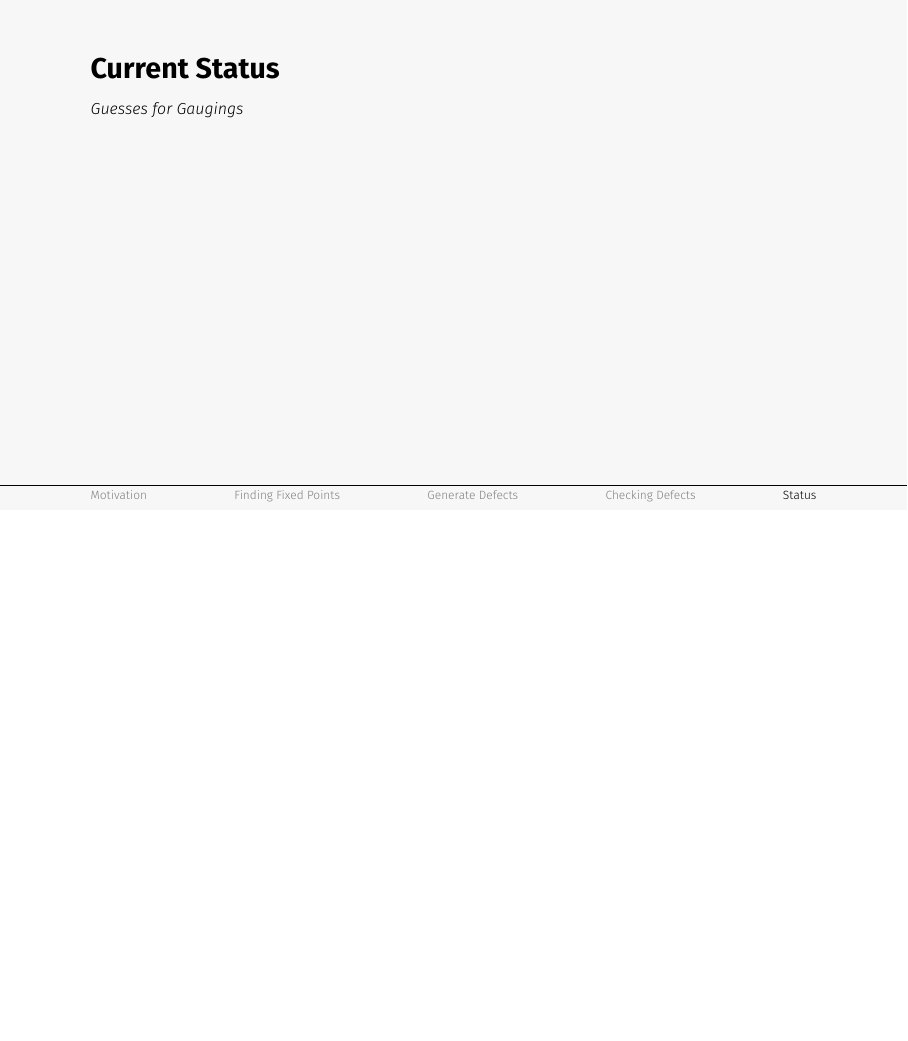
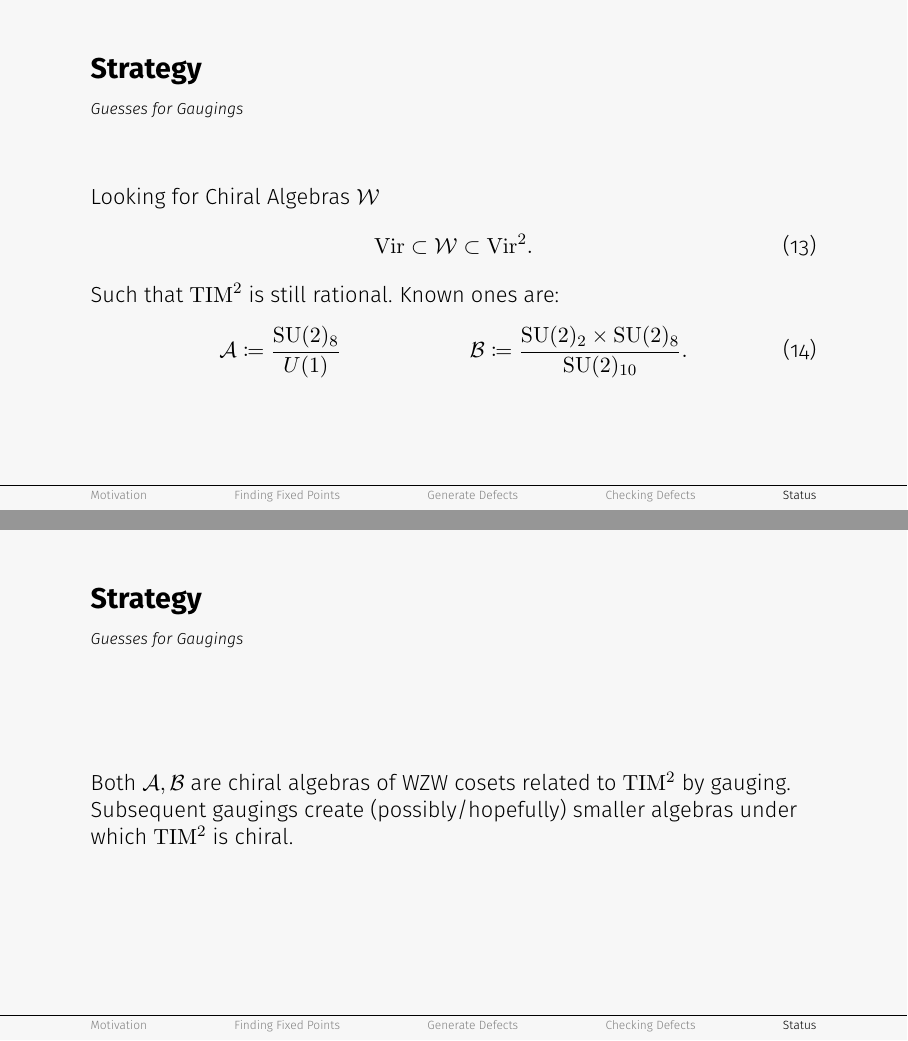
Before and after one commit to PanosEconomou/margin-hopping, LaTeX slides (main.tex): page 16 of 18 before the commit and pages 18 and 19 of 21 after it, the two joined at a grey line, the shorter picture padded with empty space. Compiled offline with pdfLaTeX.

Commit message:
skeleton is probably there

```diff
--- a/main.tex
+++ b/main.tex
@@ -1,5 +1,6 @@
 \documentclass[aspectratio=169]{beamer}
 \usetheme{blob}
+\usepackage{mathtools}
 
 \title{Hopping on the Margins}
 \subtitle{with Yifan Wang, and Quinten Weller}
@@ -145,10 +176,26 @@
 
 
 \section{Status}
-\subsection{Current Status}
+\subsection{Strategy}
 \begin{frame}
-  \frametitle{Current Status}
+  \frametitle{Strategy}
   \framesubtitle{Guesses for Gaugings}
+  Looking for Chiral Algebras $\mathcal{W}$
+  \begin{equation}
+    \mathrm{Vir} \subset \mathcal{W} \subset \mathrm{Vir}^2.
+  \end{equation}
+  Such that $\mathrm{TIM}^2$ is still rational. Known ones are:
+  \begin{align}
+    \mathcal{A} \coloneqq \frac{\mathrm{SU}(2)_8}{U(1)} && \mathcal{B} \coloneqq \frac{\mathrm{SU}(2)_2 \times \mathrm{SU}(2)_8}{\mathrm{SU}(2)_{10}}.
+  \end{align}
+\end{frame}
+
+\begin{frame}
+  \frametitle{Strategy}
+  \framesubtitle{Guesses for Gaugings}
+  Both $\mathcal{A}, \mathcal{B}$ are chiral algebras of WZW cosets related to $\mathrm{TIM}^2$ by gauging.
+
+  Subsequent gaugings create (possibly/hopefully) smaller algebras under which $\mathrm{TIM}^2$ is chiral.
 \end{frame}
 
 \begin{frame}
```
Also changed, not shown: main.tex (34 more changed lines).
